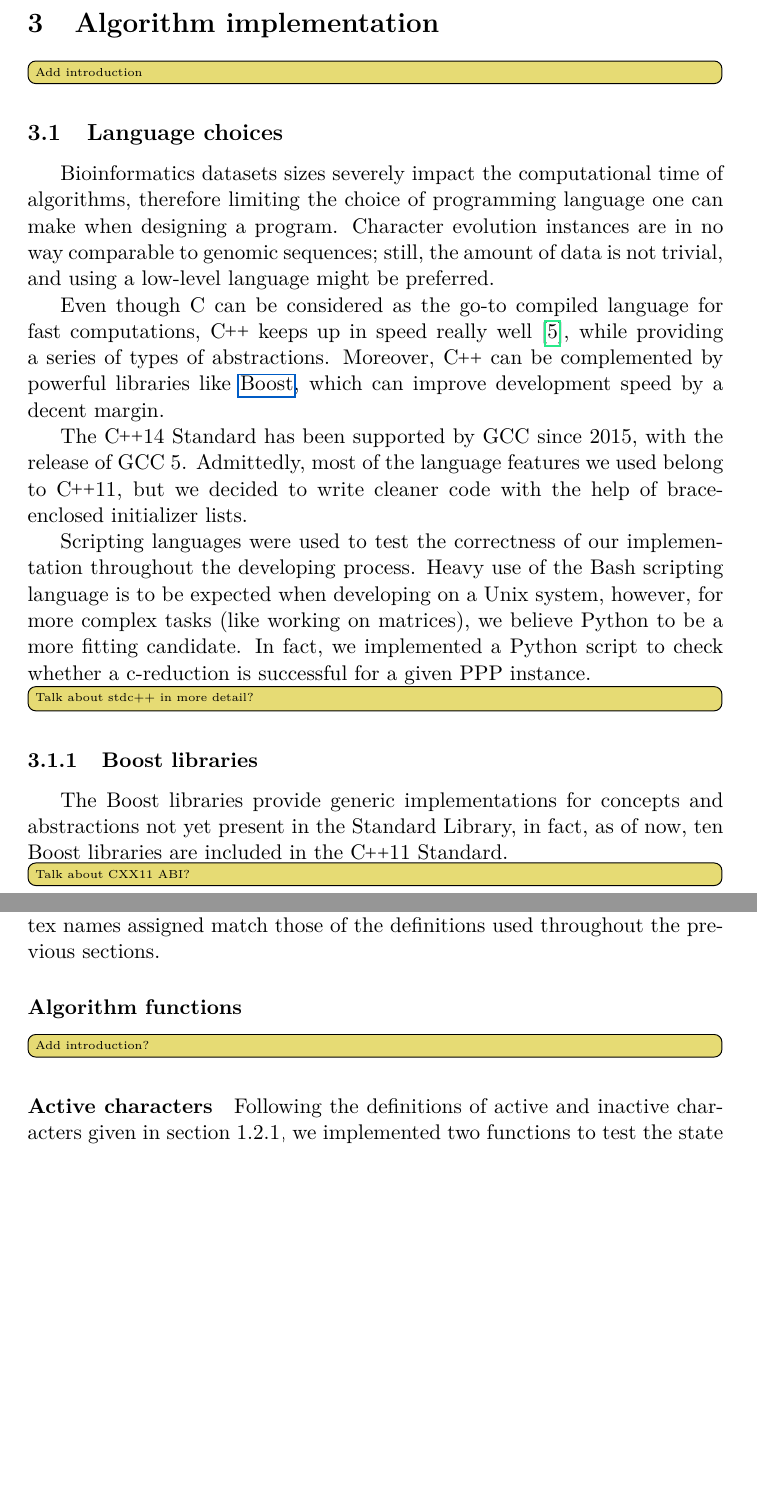
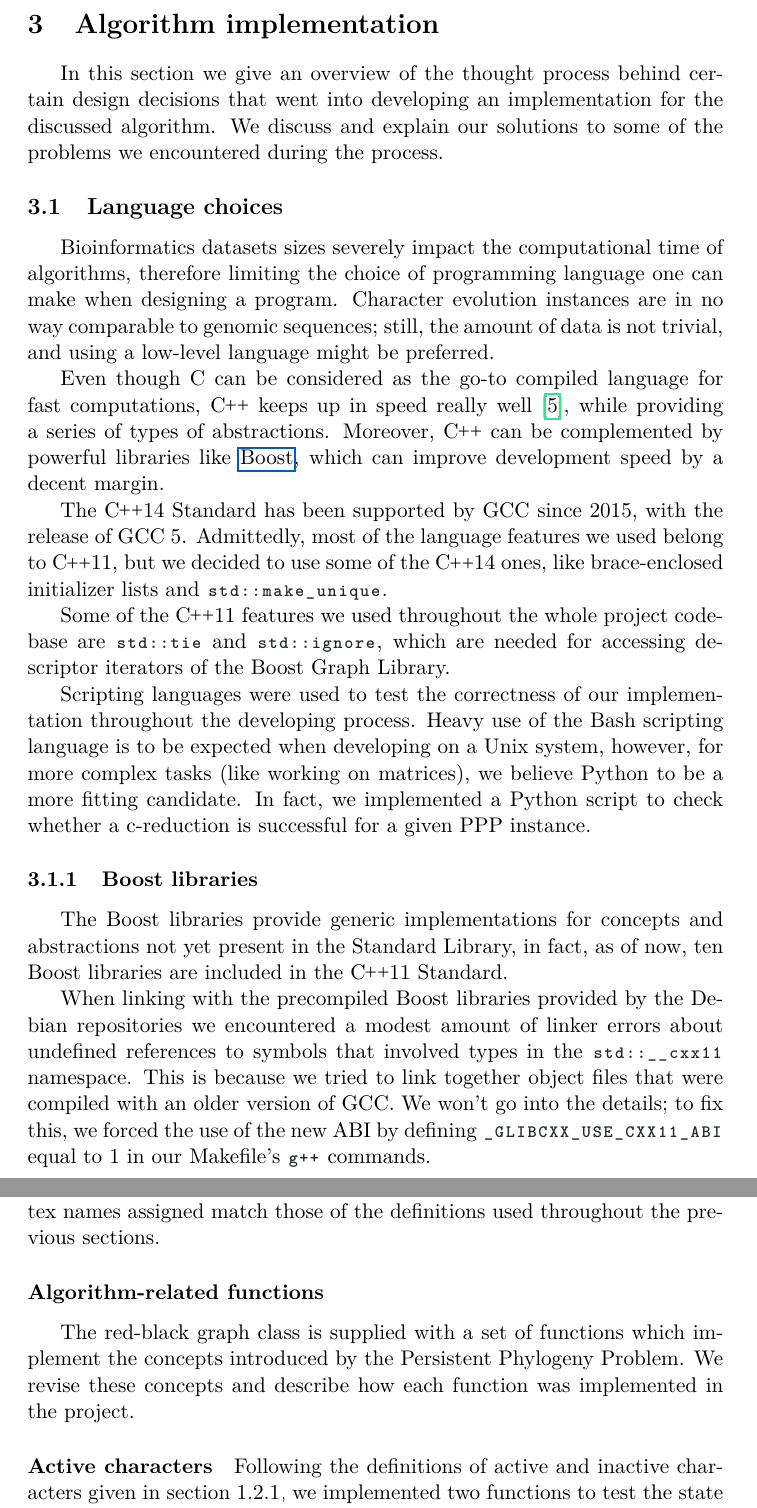
Before and after one commit to dcasella/bsc-thesis, a LaTeX thesis (thesis.tex, which reads sections/3-implementation.tex): two parts of pages 16 and 24 of 39 before the commit and two parts of pages 15 and 24 of 38 after it, joined at a grey line, cut so that both start at the same text, the shorter picture padded with empty space. Compiled offline with pdfLaTeX.

Commit message:
Remove TODOs in Implementation

```diff
--- a/sections/3-implementation.tex
+++ b/sections/3-implementation.tex
@@ -2,7 +2,8 @@
 
 \section{Algorithm implementation}\label{section:implementation}
 
-\todo[inline]{Add introduction}
+In this section we give an overview of the thought process behind certain design decisions that went into developing an implementation for the discussed algorithm.
+We discuss and explain our solutions to some of the problems we encountered during the process.
 
 \subsection{Language choices}\label{section:language-choices}
 
@@ -13,19 +14,21 @@ Even though C can be considered as the go-to compiled language for fast computat
 Moreover, \cc{} can be complemented by powerful libraries like \href{http://www.boost.org/}{Boost}, which can improve development speed by a decent margin.
 
 The \cc{}14 Standard has been supported by GCC since 2015, with the release of GCC 5.
-Admittedly, most of the language features we used belong to \cc{}11, but we decided to write cleaner code with the help of brace-enclosed initializer lists.
+Admittedly, most of the language features we used belong to \cc{}11, but we decided to use some of the \cc{}14 ones, like brace-enclosed initializer lists and !std::make_unique!.
+
+Some of the \cc{}11 features we used throughout the whole project codebase are !std::tie! and !std::ignore!, which are needed for accessing descriptor iterators of the Boost Graph Library.
 
 Scripting languages were used to test the correctness of our implementation throughout the developing process.
 Heavy use of the Bash scripting language is to be expected when developing on a Unix system, however, for more complex tasks (like working on matrices), we believe Python to be a more fitting candidate.
 In fact, we implemented a Python script to check whether a c-reduction is successful for a given PPP instance.
 
-\todo[inline]{Talk about stdc++ in more detail?}
-
 \subsubsection{Boost libraries}\label{section:boost-libs}
 
 The Boost libraries provide generic implementations for concepts and abstractions not yet present in the Standard Library, in fact, as of now, ten Boost libraries are included in the \cc{}11 Standard.
 
-\todo[inline]{Talk about CXX11 ABI?}
+When linking with the precompiled Boost libraries provided by the Debian repositories we encountered a modest amount of linker errors about undefined references to symbols that involved types in the !std::__cxx11! namespace.
+This is because we tried to link together object files that were compiled with an older version of GCC.
+We won't go into the details; to fix this, we forced the use of the new ABI by defining !_GLIBCXX_USE_CXX11_ABI! equal to 1 in our Makefile's !g++! commands.
 
 By default, GCC compiles with no optimization ($-O0$), however, Boost advises the use of the $-O2$ or $-O3$ flags.
 We couldn't notice any problem with compiler optimizations, so we chose $-O3$ as the default flag.
@@ -418,9 +423,10 @@ Each error in the file is reported with an exception describing what went wrong
 
 For a $n \times m$ matrix, the vertices inserted in the corresponding red-black graph \grb{} are labeled as \species[0], \dots, \species[n-1] and \character[0], \dots, \character[m-1], depending on whether the vertices represent species or characters; then, the assigned vertex names assigned match those of the definitions used throughout the previous sections.
 
-\subsubsection*{Algorithm functions}
+\subsubsection*{Algorithm-related functions}
 
-\todo[inline]{Add introduction?}
+The red-black graph class is supplied with a set of functions which implement the concepts introduced by the Persistent Phylogeny Problem.
+We revise these concepts and describe how each function was implemented in the project.
 
 \paragraph{Active characters}
 
--- a/thesis.tex
+++ b/thesis.tex
@@ -119,7 +119,8 @@
   otherkeywords={
     boost::adjacency_list, boost::print_graph,
     remove_vertex_if, if_singleton,
-    std::map, getopt,
+    std::map, std::make_unique, std::tie, std::ignore, std::__cxx11,
+    _GLIBCXX_USE_CXX11_ABI, g++, getopt,
     ppp, OPTION..., FILE...,
     check_reduction.py, globals.hpp, main.cpp,
     grep,
```
Also changed, not shown: figures/figure5.tex (+1 -1 lines), sections/3-implementation.tex (24 more changed lines), thesis.tex (4 more changed lines).
